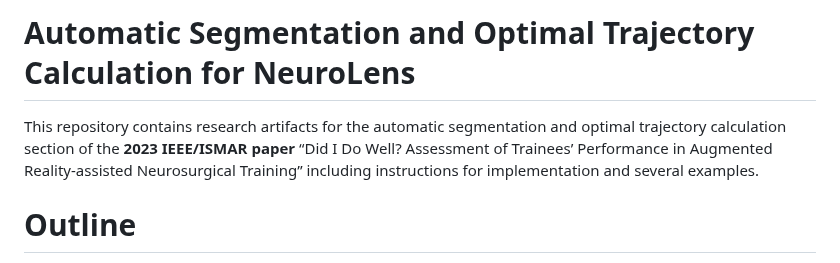
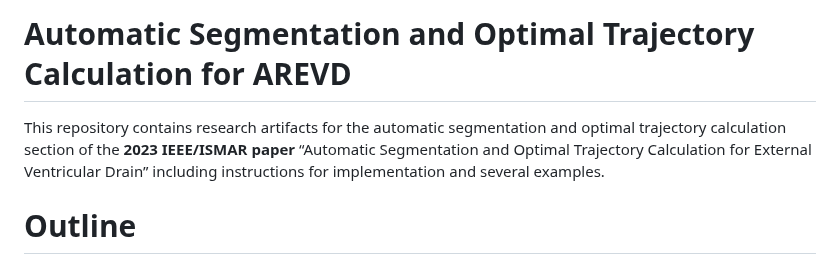
Before and after one commit to AREVD/AREVD, a Markdown page: README.md, the part around the change. GitHub-like rendering.

```diff
--- a/README.md
+++ b/README.md
@@ -1,5 +1,5 @@
-# Automatic Segmentation and Optimal Trajectory Calculation for NeuroLens
-This repository contains research artifacts for the automatic segmentation and optimal trajectory calculation section of the **2023 IEEE/ISMAR paper** “Did I Do Well? Assessment of Trainees’ Performance in Augmented Reality-assisted Neurosurgical Training” including instructions for implementation and several examples.
+# Automatic Segmentation and Optimal Trajectory Calculation for AREVD
+This repository contains research artifacts for the automatic segmentation and optimal trajectory calculation section of the **2023 IEEE/ISMAR paper** “Automatic Segmentation and Optimal Trajectory Calculation for External Ventricular Drain” including instructions for implementation and several examples.
 
 # Outline
 1. [Overview](https://github.com/NeuroLens6/NeuroLens/blob/main/README.md#overview)
```
